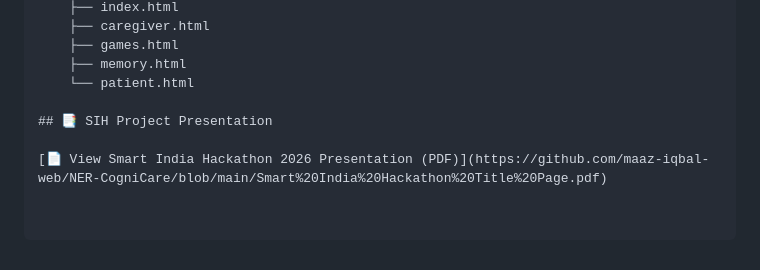
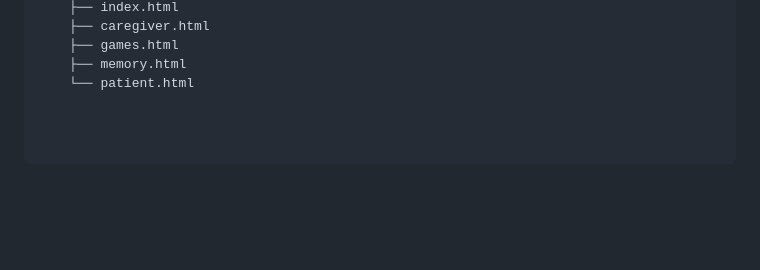
Before and after one commit to maaz-iqbal-web/NER-CogniCare, a Markdown page: README.md, the part around the change. Rendered like a GitHub page; blank space fills up the shorter version.

Commit message:
Update README.md
Removed SIH Project Presentation section from README.

```diff
--- a/README.md
+++ b/README.md
@@ -165,7 +165,3 @@ NER-CogniCare/
     ├── games.html
     ├── memory.html
     └── patient.html
-
-## 📑 SIH Project Presentation
-
-[📄 View Smart India Hackathon 2026 Presentation (PDF)](https://github.com/maaz-iqbal-web/NER-CogniCare/blob/main/Smart%20India%20Hackathon%20Title%20Page.pdf)
```
